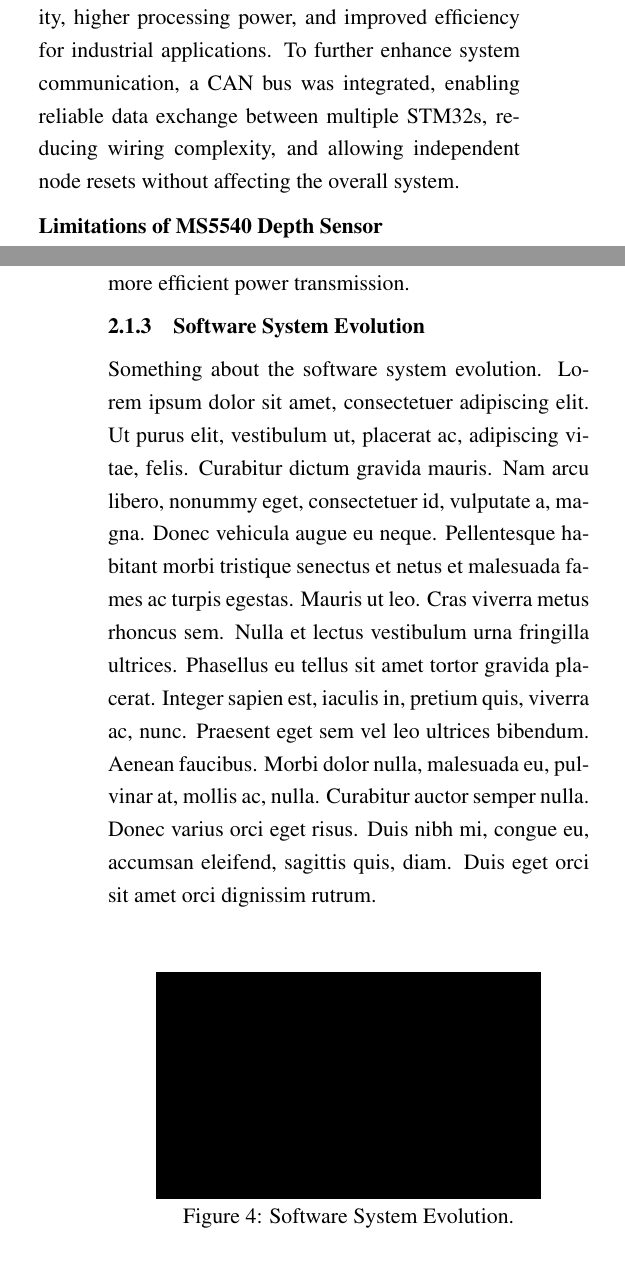
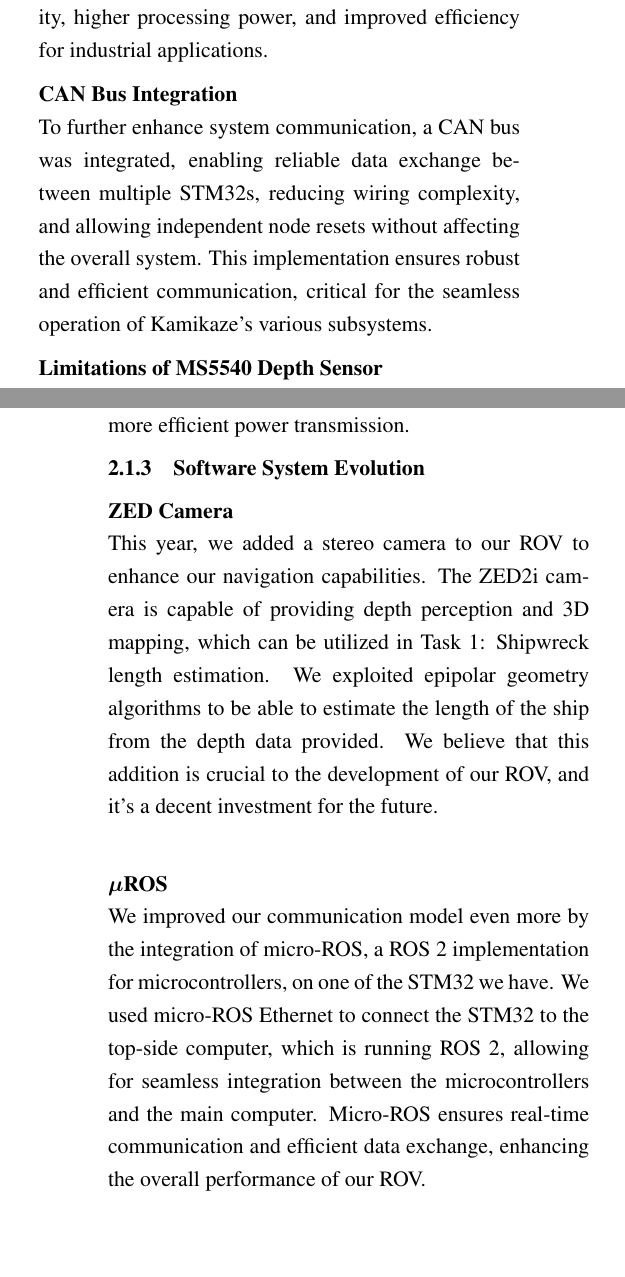
Before and after one commit to ejustroboticsclub/MATE-ROV-2025, a LaTeX document (Technical Documentation/LaTeX/Technical Report/Technical Report.tex, which reads Technical Documentation/LaTeX/Technical Report/Sections/2Design Rationale/subsections/2.1design_evolution.tex): two parts of the columns of pages 3 and 4 of 17, joined at a grey line, cut so that both start at the same text. Compiled offline with pdfLaTeX.

Commit message:
added software system evolution

```diff
--- a/Technical Documentation/LaTeX/Technical Report/Sections/2Design Rationale/subsections/2.1design_evolution.tex
+++ b/Technical Documentation/LaTeX/Technical Report/Sections/2Design Rationale/subsections/2.1design_evolution.tex
@@ -52,7 +52,12 @@ Shiro Kaijin faced instability in power connections due to disorganized cables,
 \vspace{0.2cm}
 \textbf{Inadequacy of Arduino UNO}
 
-The Arduino UNO, used as the main controller, struggled to handle multiple sensors, leading to irregular data handling and performance issues. Kamikaze replaces it with an STM32 microcontroller, offering better stability, higher processing power, and improved efficiency for industrial applications. To further enhance system communication, a CAN bus was integrated, enabling reliable data exchange between multiple STM32s, reducing wiring complexity, and allowing independent node resets without affecting the overall system.
+The Arduino UNO, used as the main controller, struggled to handle multiple sensors, leading to irregular data handling and performance issues. Kamikaze replaces it with an STM32 microcontroller, offering better stability, higher processing power, and improved efficiency for industrial applications.
+
+\vspace{0.2cm}
+\textbf{CAN Bus Integration}
+
+To further enhance system communication, a CAN bus was integrated, enabling reliable data exchange between multiple STM32s, reducing wiring complexity, and allowing independent node resets without affecting the overall system. This implementation ensures robust and efficient communication, critical for the seamless operation of Kamikaze's various subsystems.
 
 \vspace{0.2cm}
 \textbf{Limitations of MS5540 Depth Sensor}
@@ -71,11 +76,19 @@ Copper wires in high-power transmission corroded quickly, posing safety risks. K
 
 \subsubsection{Software System Evolution}
 
-Something about the software system evolution. \lipsum[1]
+\textbf{ZED Camera}
 
-\begin{figure}[h]
-    \centering
-    \rule{0.8\columnwidth}{4cm}
-    \caption{Software System Evolution.}
-    \label{fig:software_system}
-\end{figure}
+This year, we added a stereo camera to our ROV to enhance our navigation capabilities. The ZED2i camera is capable of providing depth perception and 3D mapping, which can be utilized in Task 1: Shipwreck length estimation. We exploited epipolar geometry algorithms to be able to estimate the length of the ship from the depth data provided. We believe that this addition is crucial to the development of our ROV, and it's a decent investment for the future. \\
+
+\vspace{0.2cm}
+\textbf{$\boldsymbol{\mu}$ROS}
+
+We improved our communication model even more by the integration of micro-ROS, a ROS 2 implementation for microcontrollers, on one of the STM32 we have. We used micro-ROS Ethernet to connect the STM32 to the top-side computer, which is running ROS 2, allowing for seamless integration between the microcontrollers and the main computer. Micro-ROS ensures real-time communication and efficient data exchange, enhancing the overall performance of our ROV.
+
+% For now we don't need images - Shaheen
+% \begin{figure}[h]
+%     \centering
+%     \rule{0.8\columnwidth}{4cm}
+%     \caption{Software System Evolution.}
+%     \label{fig:software_system}
+% \end{figure}
```
Also changed, not shown: Technical Documentation/LaTeX/Technical Report/Sections/2Design Rationale/subsections/2.3.3software_system.tex (+1 -1 lines), Technical Documentation/LaTeX/Non-ROV Device Document/MATE.pdf (added).
